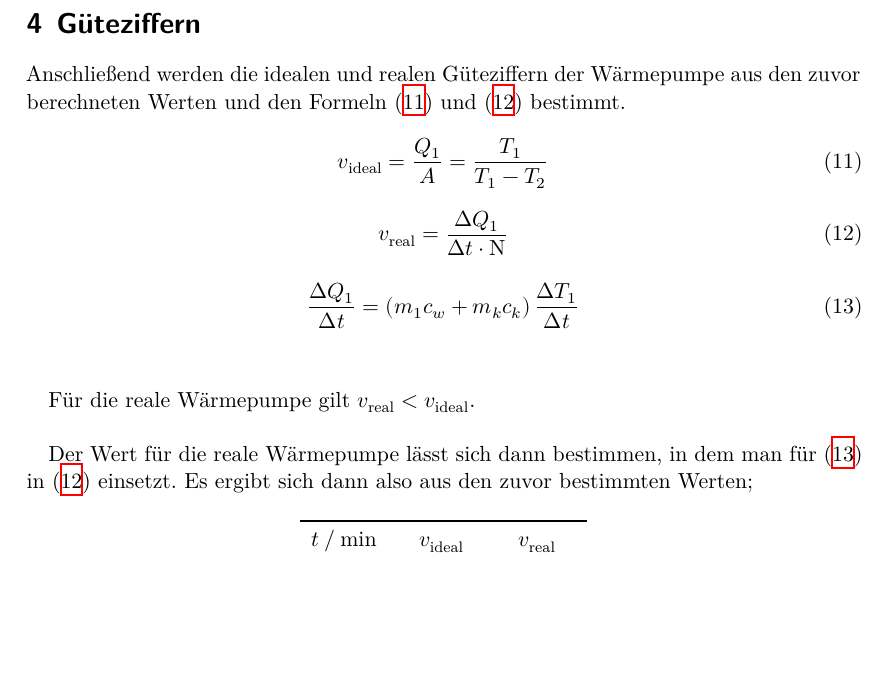
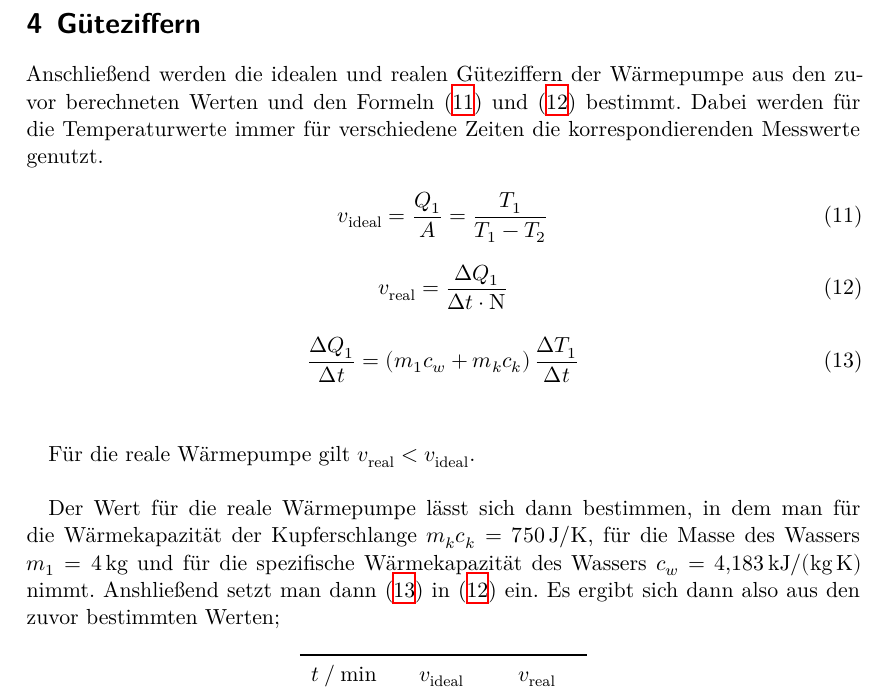
Before and after one commit to BenediktSan/AnfaengerPraktikum2020, a LaTeX document (3. D206/Protokoll_D206.tex, which reads 3. D206/auswertung.tex): part of page 5 of 5, cut so that both start at the same text, the shorter picture padded with empty space. Compiled offline with XeLaTeX.

Commit message:
to-do erstellt und minor changes

```diff
--- a/3. D206/auswertung.tex
+++ b/3. D206/auswertung.tex
@@ -99,6 +99,7 @@ Als Punkte wurden hierbei 7er Schritte gewählt, da man daurch regelmäßige Abs
 \section{Güteziffern}
 Anschließend werden die idealen und realen Güteziffern der Wärmepumpe aus den zuvor berechneten Werten und
 den Formeln \eqref{eqn:videal} und \eqref{eqn:vreal}  bestimmt.
+Dabei werden für die Temperaturwerte immer für verschiedene Zeiten die korrespondierenden Messwerte genutzt.
 
 \begin{equation}
     v_\text{ideal}= \frac{Q_1}{A} = \frac{T_1}{T_1-T_2}
@@ -117,7 +118,11 @@ den Formeln \eqref{eqn:videal} und \eqref{eqn:vreal}  bestimmt.
 
 Für die reale Wärmepumpe gilt $v_\text{real} < v_\text{ideal}$.\\
 
-Der Wert für die reale Wärmepumpe lässt sich dann bestimmen, in dem man für  \eqref{eqn:delQ} in \eqref{eqn:vreal} einsetzt.
+Der Wert für die reale Wärmepumpe lässt sich dann bestimmen,
+in dem man für die Wärmekapazität der Kupferschlange $m_k c_k =\SI{750}{\joule\per\kelvin}$,
+für die Masse des Wassers $m_1=\SI{4}{\kilo\gram}$ und für die spezifische Wärmekapazität
+des Wassers $c_w=\SI{4.183}{\kilo\joule\per\kilo\gram\per\kelvin}$ nimmt.
+Anshließend setzt man dann \eqref{eqn:delQ} in \eqref{eqn:vreal} ein.
 Es ergibt sich dann also aus den zuvor bestimmten Werten;
 
 \begin{table}[H]
```
Also changed, not shown: 3. D206/TO-DO.txt (added, +5 -0 lines).
